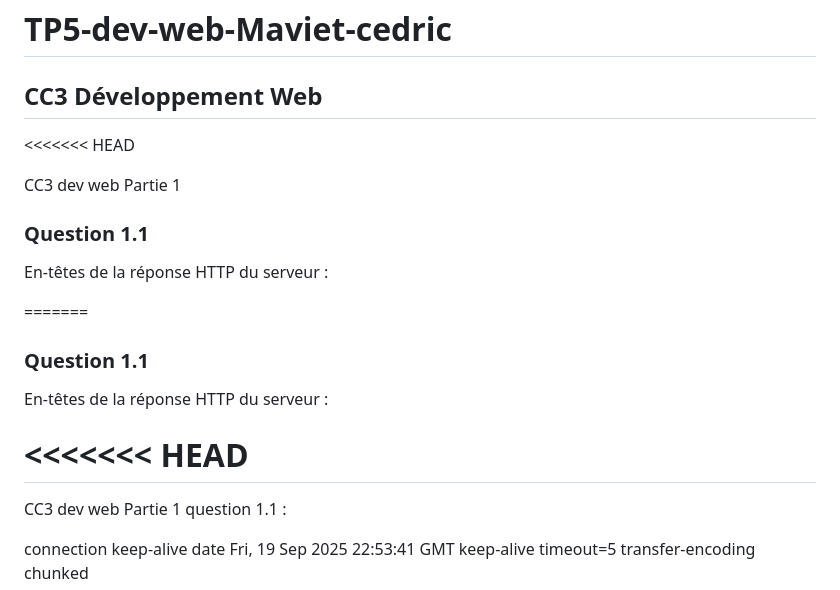
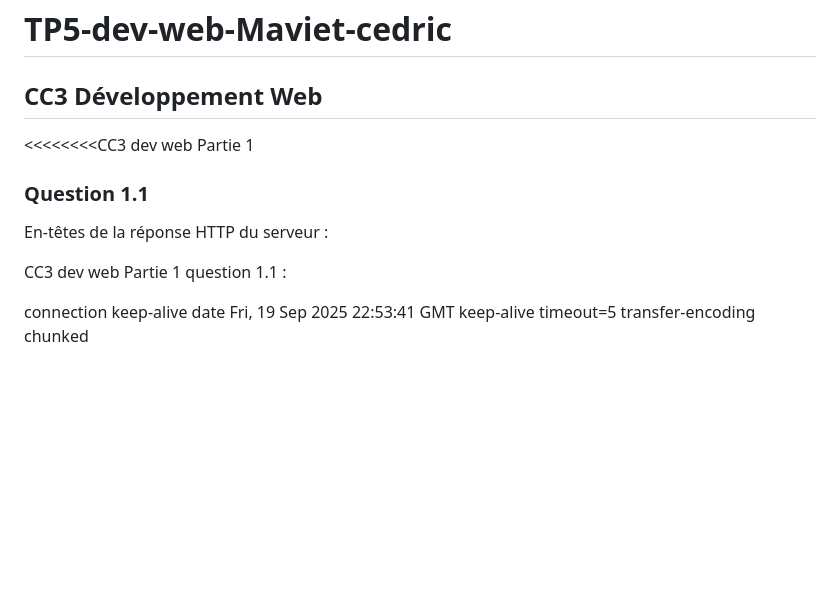
Before and after one commit to otomutachi/TP5-dev-web-Maviet-cedric, a Markdown page: README.md, the part around the change. GitHub-like rendering; blank space fills up the shorter version.

Commit message:
ajoute readme

```diff
--- a/README.md
+++ b/README.md
@@ -2,21 +2,20 @@
 
 ## CC3 Développement Web
 
-<<<<<<< HEAD
 
 
-CC3 dev web
+
+<<<<<<<<CC3 dev web
 Partie 1
+
+
+
 
 ### Question 1.1
 En-têtes de la réponse HTTP du serveur :
 
-=======
-### Question 1.1
-En-têtes de la réponse HTTP du serveur :
 
-<<<<<<< HEAD
-=======
+
 CC3 dev web
 Partie 1
 question 1.1 :
```
